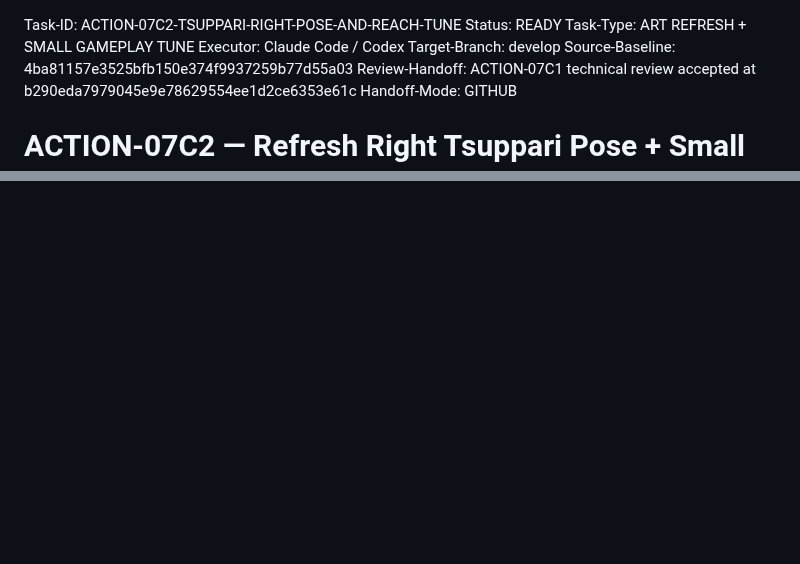
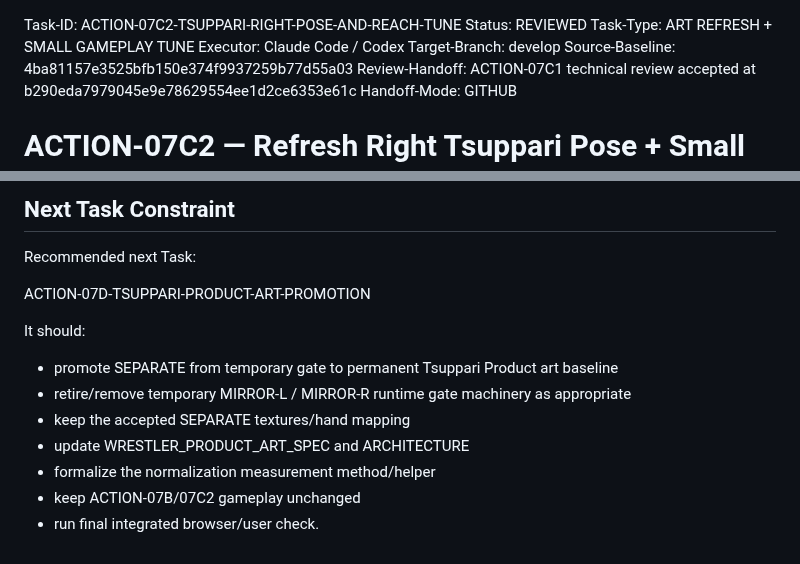
Before and after one commit to usuki-k/SumoSim, a Markdown page: docs/agent_handoff/CURRENT_TASK.md, 2 parts joined by grey strips. GitHub-like rendering; blank space fills up the shorter version.

Commit message:
docs(agent): accept tsuppari pose and reach play test

```diff
--- a/docs/agent_handoff/CURRENT_TASK.md
+++ b/docs/agent_handoff/CURRENT_TASK.md
@@ -1,5 +1,5 @@
 Task-ID: ACTION-07C2-TSUPPARI-RIGHT-POSE-AND-REACH-TUNE
-Status: READY
+Status: REVIEWED
 Task-Type: ART REFRESH + SMALL GAMEPLAY TUNE
 Executor: Claude Code / Codex
 Target-Branch: develop
@@ -483,0 +646,15 @@ Keep everything else unchanged as much as possible.
+## Next Task Constraint
+
+Recommended next Task:
+
+ACTION-07D-TSUPPARI-PRODUCT-ART-PROMOTION
+
+It should:
+
+- promote SEPARATE from temporary gate to permanent Tsuppari Product art baseline
+- retire/remove temporary MIRROR-L / MIRROR-R runtime gate machinery as appropriate
+- keep the accepted SEPARATE textures/hand mapping
+- update WRESTLER_PRODUCT_ART_SPEC and ARCHITECTURE
+- formalize the normalization measurement method/helper
+- keep ACTION-07B/07C2 gameplay unchanged
+- run final integrated browser/user check.
```
Also changed, not shown: other parts of docs/agent_handoff/CURRENT_TASK.md (+162 -0 lines).
